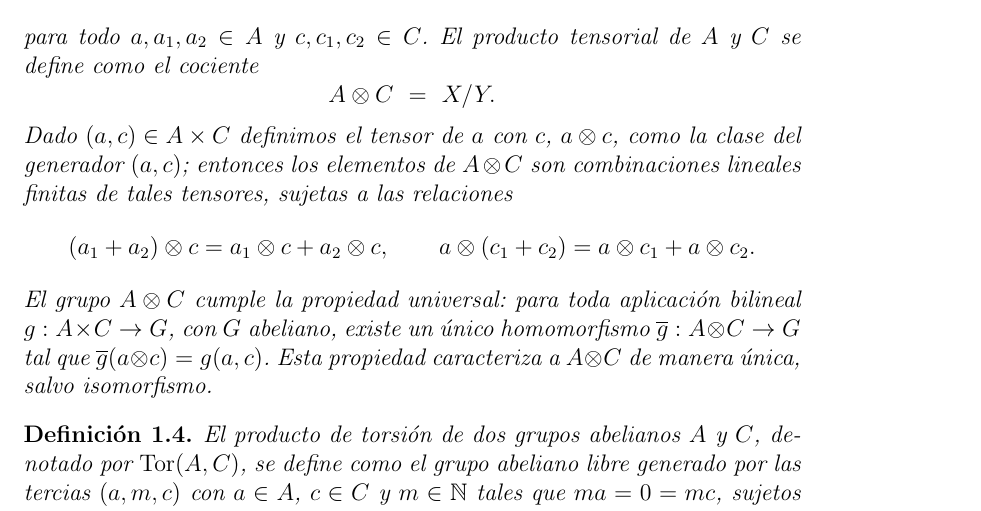
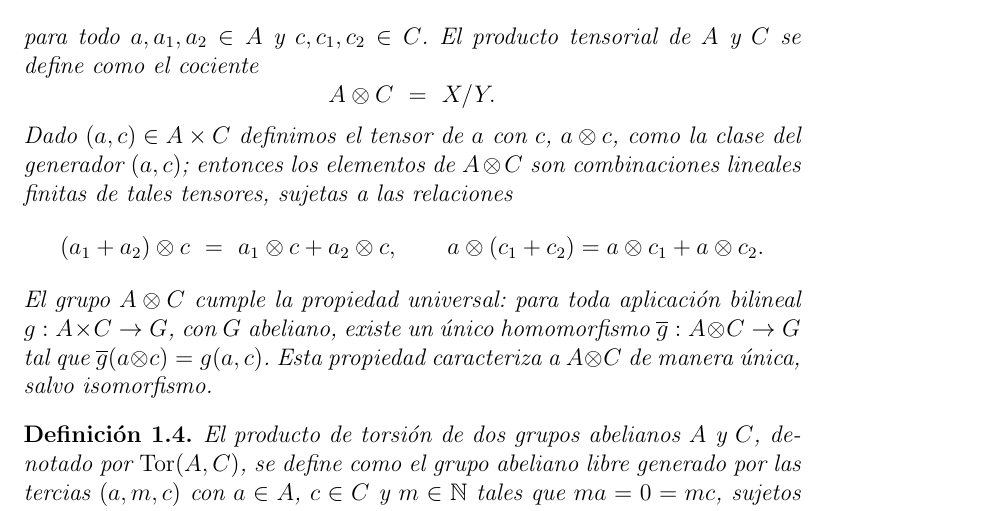
Before and after one commit to sebasrodriguo/Topological-Data-Analysis, a LaTeX book (Main.tex): part of page 4 of 4, cut so that both start at the same text. Compiled offline with pdfLaTeX.

Commit message:
Update Main.tex
Co-authored-by: Sebastián Rodríguez labastida <161167084+sebasrodriguo@users.noreply.github.com>

```diff
--- a/Main.tex
+++ b/Main.tex
@@ -85,7 +85,7 @@ Dado $(a,c) \in A \times C$ definimos el tensor de $a$ con $c$, $a \otimes c$, c
 $A \otimes C$ son combinaciones lineales finitas de tales tensores, sujetas a
 las relaciones
 \[
-(a_1 + a_2) \otimes c = a_1 \otimes c + a_2 \otimes c, \qquad
+(a_1 + a_2) \otimes c \ =\ a_1 \otimes c + a_2 \otimes c, \qquad
 a \otimes (c_1 + c_2) = a \otimes c_1 + a \otimes c_2.
 \]
 El grupo $A \otimes C$ cumple la \textit{propiedad universal}: para toda
```
